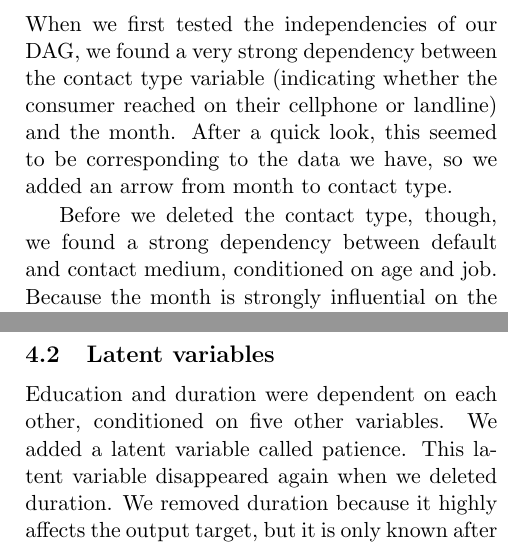
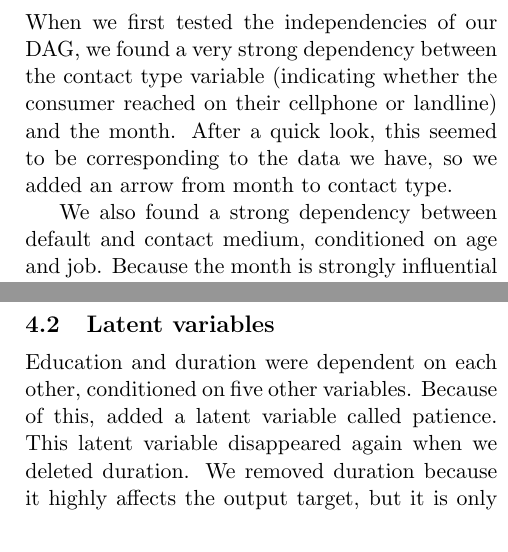
Before and after one commit to lnkuiper/bayesian-networks, a LaTeX document (TeX/DAG-testing-report/report.tex): two parts of the columns of page 3 of 7, joined at a grey line, cut so that both start at the same text. Compiled offline with pdfLaTeX.

Commit message:
final commit (?)

```diff
--- a/TeX/DAG-testing-report/report.tex
+++ b/TeX/DAG-testing-report/report.tex
@@ -147,10 +147,10 @@ A changelog of the findings of our testing strategy is described in the subsecti
 
 \subsection{Contact type}
 When we first tested the independencies of our DAG, we found a very strong
-dependency between the contact type variable (indicating whether the consumer reached on their cellphone or landline) and the month. After a quick look, this
+dependency between the contact type variable (indicating whether the consumer
+reached on their cellphone or landline) and the month. After a quick look, this
 seemed to be corresponding to the data we have, so we added an arrow from month
 to contact type.
 
-Before we deleted the contact type, though, we found a strong dependency between
-default and contact medium, conditioned on age and job. Because the month is
-strongly influential on the contact type, we deemed it likely
+We also found a strong dependency between default and contact medium,
+conditioned on age and job. Because the month is strongly influential on the
@@ -160,3 +160,4 @@ people are more likely to have a default.
+default.
 
 We also found a dependency from education to contact. We might be able to
 explain this because people with certain jobs need a mobile phone to work
@@ -169,6 +170,6 @@ Because this is skewed so heavily, we decided to delete the contact type attribu
 
 \subsection{Latent variables}
 Education and duration were dependent on each other, conditioned on five other
-variables. We added a latent variable called patience. This latent variable
-disappeared again when we deleted duration. We removed duration because it highly affects the output target, but it is only known after a call is performed, thus not offering any predictive / actionable information.
-The authors of the paper that our data features in state that " this input should only be included for benchmark purposes and should be discarded if the intention is to have a realistic predictive model."
+variables. Because of this, added a latent variable called patience. This latent
+variable disappeared again when we deleted duration. We removed duration because
+it highly affects the output target, but it is only known after a call is
```
Also changed, not shown: TeX/DAG-testing-report/report.tex (14 more changed lines), 2 other files.
